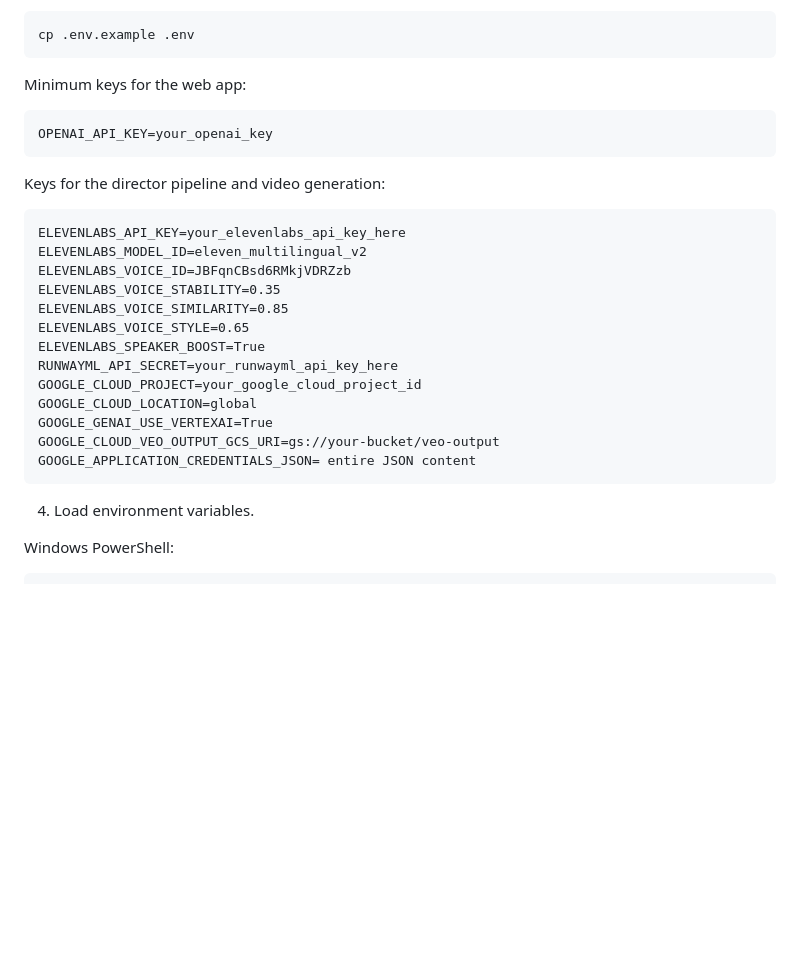
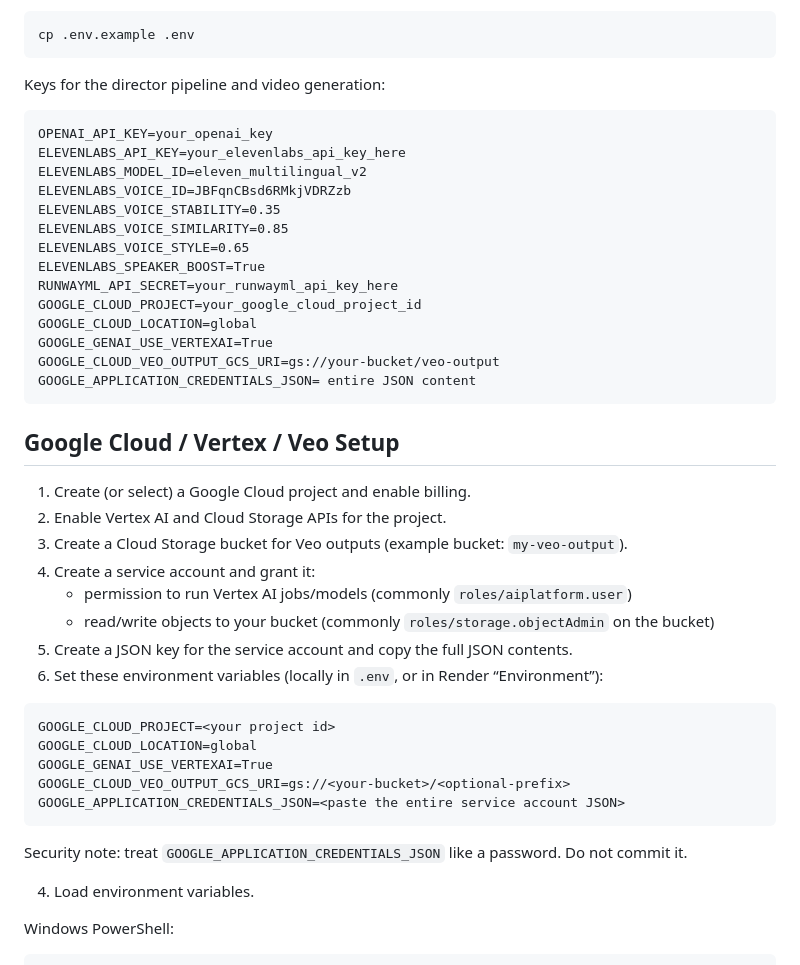
Before and after one commit to Hugo-Waterfall/CART-498-AI-Generated-Daily-Journal, a Markdown page: README.md, the part around the change. Rendered like a GitHub page; blank space fills up the shorter version.

Commit message:
Update README with Render + Google Cloud setup notes

````diff
--- a/README.md
+++ b/README.md
@@ -40,13 +40,9 @@ pip install -r requirements.txt
 cp .env.example .env
 ```
 
-Minimum keys for the web app:
+Keys for the director pipeline and video generation:
 ```
 OPENAI_API_KEY=your_openai_key
-```
-
-Keys for the director pipeline and video generation:
-```
 ELEVENLABS_API_KEY=your_elevenlabs_api_key_here
 ELEVENLABS_MODEL_ID=eleven_multilingual_v2
 ELEVENLABS_VOICE_ID=JBFqnCBsd6RMkjVDRZzb
@@ -61,6 +57,27 @@ GOOGLE_GENAI_USE_VERTEXAI=True
 GOOGLE_CLOUD_VEO_OUTPUT_GCS_URI=gs://your-bucket/veo-output
 GOOGLE_APPLICATION_CREDENTIALS_JSON= entire JSON content
 ```
+
+## Google Cloud / Vertex / Veo Setup
+
+1. Create (or select) a Google Cloud project and enable billing.
+2. Enable Vertex AI and Cloud Storage APIs for the project.
+3. Create a Cloud Storage bucket for Veo outputs (example bucket: `my-veo-output`).
+4. Create a service account and grant it:
+   - permission to run Vertex AI jobs/models (commonly `roles/aiplatform.user`)
+   - read/write objects to your bucket (commonly `roles/storage.objectAdmin` on the bucket)
+5. Create a JSON key for the service account and copy the full JSON contents.
+6. Set these environment variables (locally in `.env`, or in Render “Environment”):
+
+```
+GOOGLE_CLOUD_PROJECT=<your project id>
+GOOGLE_CLOUD_LOCATION=global
+GOOGLE_GENAI_USE_VERTEXAI=True
+GOOGLE_CLOUD_VEO_OUTPUT_GCS_URI=gs://<your-bucket>/<optional-prefix>
+GOOGLE_APPLICATION_CREDENTIALS_JSON=<paste the entire service account JSON>
+```
+
+Security note: treat `GOOGLE_APPLICATION_CREDENTIALS_JSON` like a password. Do not commit it.
 
 4. Load environment variables.
 
````
